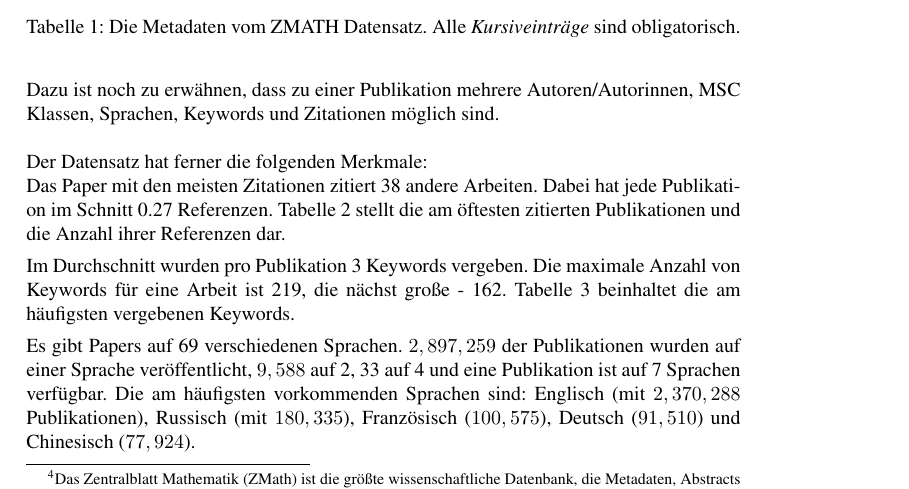
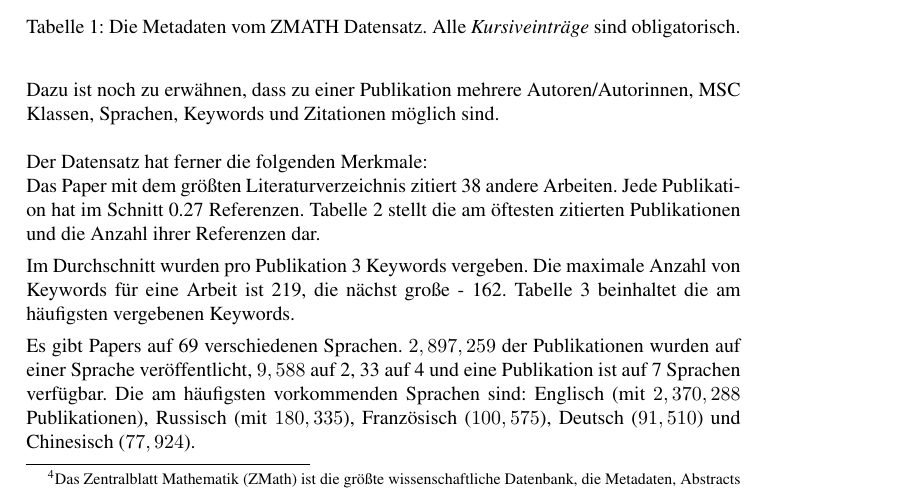
Before and after one commit to lusy/SemanticModellingPaperSimilarity, a LaTeX document (paper/paper.tex, which reads paper/3-EntwurfUndImplementierung.tex): part of page 17 of 22, cut so that both start at the same text. Compiled offline with pdfLaTeX; the source files are stored in an older character set and shown here as Unicode.

Commit message:
small corrections on 3.1

```diff
--- a/paper/3-EntwurfUndImplementierung.tex
+++ b/paper/3-EntwurfUndImplementierung.tex
@@ -43,8 +43,8 @@ Dazu ist noch zu erwähnen, dass zu einer Publikation mehrere Autoren/Autorinnen
 \\
 Der Datensatz hat ferner die folgenden Merkmale:\\
 % guck die Autorenstatistiken nochmal an oder lass die sein, die Zahlen sind komisch
-Das Paper mit den meisten Zitationen zitiert 38 andere Arbeiten.
-Dabei hat jede Publikation im Schnitt 0.27 Referenzen.
+Das Paper mit dem größten Literaturverzeichnis zitiert 38 andere Arbeiten.
+Jede Publikation hat im Schnitt 0.27 Referenzen.
 Tabelle \ref{tab:citations} stellt die am öftesten zitierten Publikationen und die Anzahl ihrer Referenzen dar.
 
 \begin{table}[h]
```
